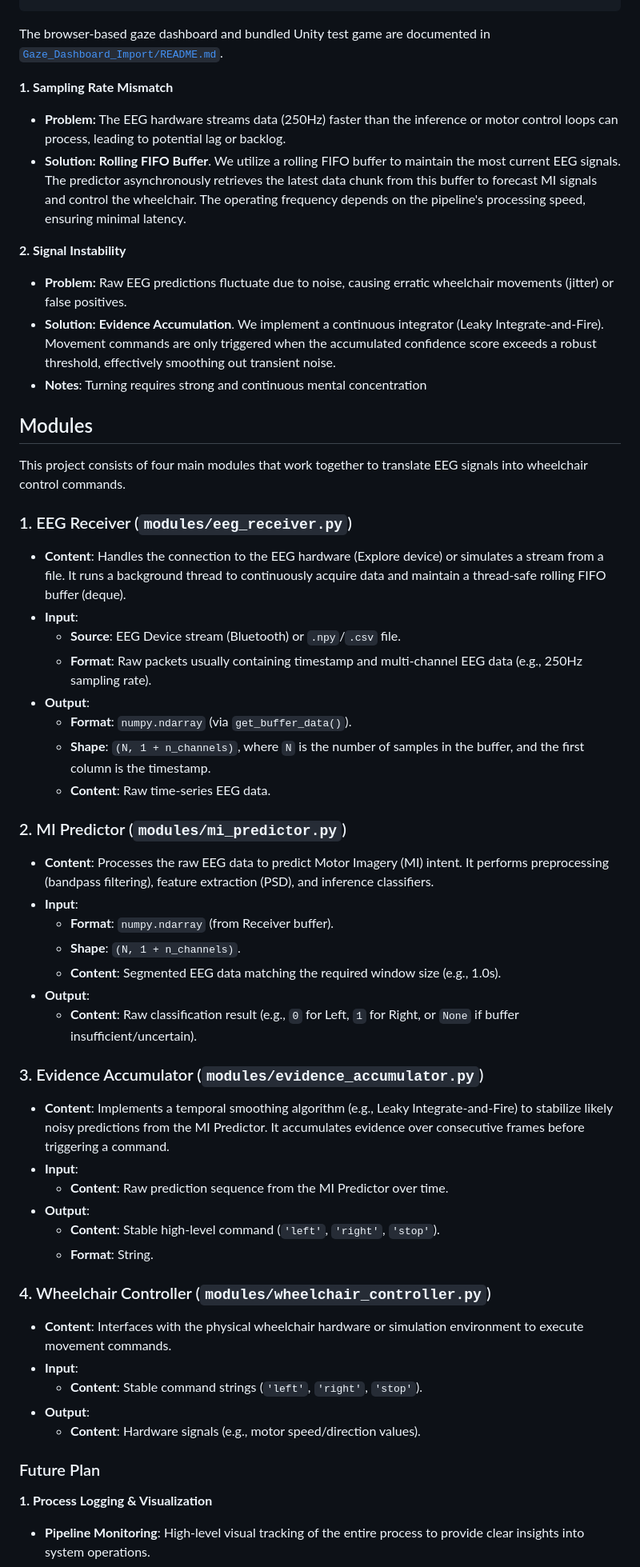
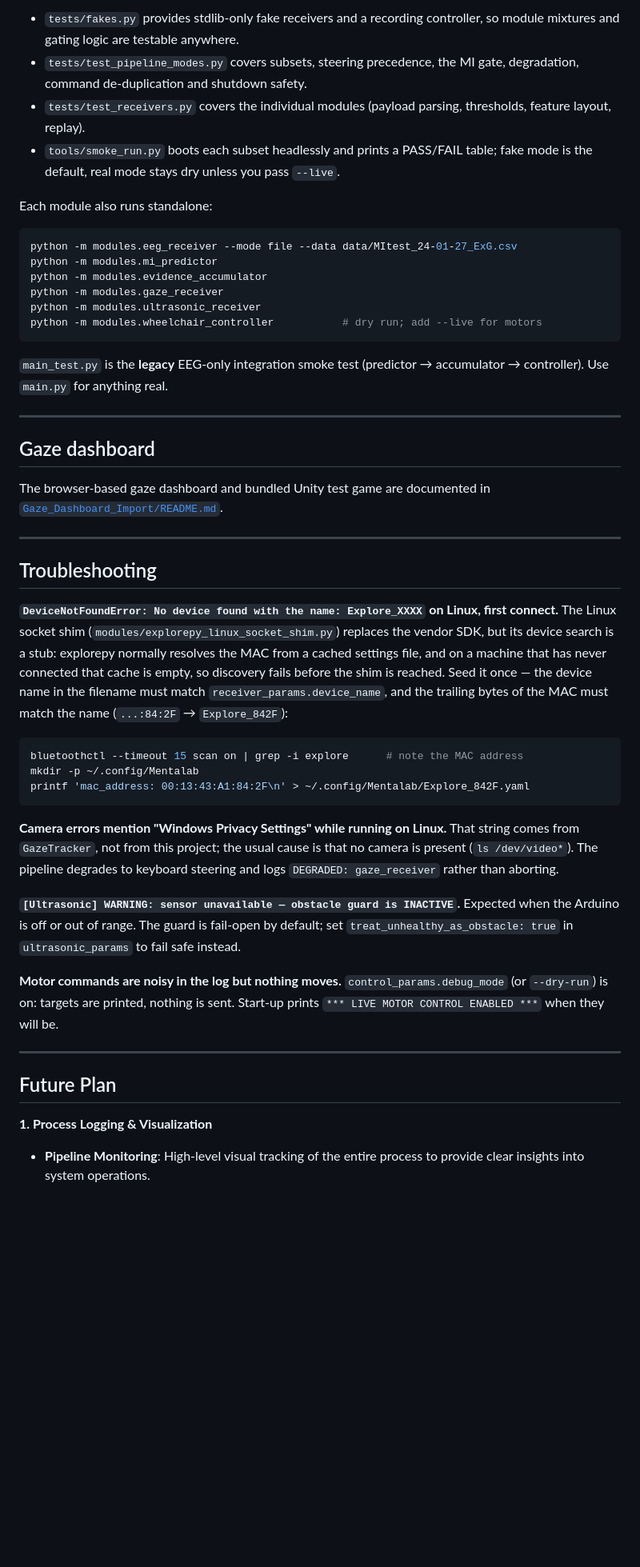
Before and after one commit to MBSI-Inc/CereCe_MI_Tracking, a Markdown page: README.md, the part around one of its changes. Shown at 80% size. Rendered like a GitHub page; blank space fills up the shorter version.

````diff
--- a/README.md
+++ b/README.md
@@ -15,56 +218,69 @@ python main_test.py
+- `tests/fakes.py` provides stdlib-only fake receivers and a recording
+  controller, so module mixtures and gating logic are testable anywhere.
+- `tests/test_pipeline_modes.py` covers subsets, steering precedence, the MI
+  gate, degradation, command de-duplication and shutdown safety.
+- `tests/test_receivers.py` covers the individual modules (payload parsing,
+  thresholds, feature layout, replay).
+- `tools/smoke_run.py` boots each subset headlessly and prints a PASS/FAIL
+  table; fake mode is the default, real mode stays dry unless you pass `--live`.
+
+Each module also runs standalone:
+
+```bash
+python -m modules.eeg_receiver --mode file --data data/MItest_24-01-27_ExG.csv
+python -m modules.mi_predictor
+python -m modules.evidence_accumulator
+python -m modules.gaze_receiver
+python -m modules.ultrasonic_receiver
+python -m modules.wheelchair_controller           # dry run; add --live for motors
+```
+
+`main_test.py` is the **legacy** EEG-only integration smoke test (predictor →
+accumulator → controller). Use `main.py` for anything real.
+
+---
+
+## Gaze dashboard
 
 The browser-based gaze dashboard and bundled Unity test game are documented in
 [`Gaze_Dashboard_Import/README.md`](Gaze_Dashboard_Import/README.md).
 
+---
 
-**1. Sampling Rate Mismatch**
-- **Problem:** The EEG hardware streams data (250Hz) faster than the inference or motor control loops can process, leading to potential lag or backlog.
-- **Solution:** **Rolling FIFO Buffer**. We utilize a rolling FIFO buffer to maintain the most current EEG signals. The predictor asynchronously retrieves the latest data chunk from this buffer to forecast MI signals and control the wheelchair. The operating frequency depends on the pipeline's processing speed, ensuring minimal latency.
+## Troubleshooting
 
-**2. Signal Instability**
-- **Problem:** Raw EEG predictions fluctuate due to noise, causing erratic wheelchair movements (jitter) or false positives.
-- **Solution:** **Evidence Accumulation**. We implement a continuous integrator (Leaky Integrate-and-Fire). Movement commands are only triggered when the accumulated confidence score exceeds a robust threshold, effectively smoothing out transient noise.
-- **Notes**: Turning requires strong and continuous mental concentration
+**`DeviceNotFoundError: No device found with the name: Explore_XXXX` on Linux, first connect.**
+The Linux socket shim (`modules/explorepy_linux_socket_shim.py`) replaces the
+vendor SDK, but its device search is a stub: explorepy normally resolves the MAC
+from a cached settings file, and on a machine that has never connected that cache
+is empty, so discovery fails before the shim is reached. Seed it once — the
+device name in the filename must match `receiver_params.device_name`, and the
+trailing bytes of the MAC must match the name (`...:84:2F` → `Explore_842F`):
 
-## Modules
+```bash
+bluetoothctl --timeout 15 scan on | grep -i explore      # note the MAC address
+mkdir -p ~/.config/Mentalab
+printf 'mac_address: 00:13:43:A1:84:2F\n' > ~/.config/Mentalab/Explore_842F.yaml
+```
 
-This project consists of four main modules that work together to translate EEG signals into wheelchair control commands.
+**Camera errors mention "Windows Privacy Settings" while running on Linux.**
+That string comes from `GazeTracker`, not from this project; the usual cause is
+that no camera is present (`ls /dev/video*`). The pipeline degrades to keyboard
+steering and logs `DEGRADED: gaze_receiver` rather than aborting.
 
-### 1. EEG Receiver (`modules/eeg_receiver.py`)
-- **Content**: Handles the connection to the EEG hardware (Explore device) or simulates a stream from a file. It runs a background thread to continuously acquire data and maintain a thread-safe rolling FIFO buffer (deque).
-- **Input**:
-  - **Source**: EEG Device stream (Bluetooth) or `.npy`/`.csv` file.
-  - **Format**: Raw packets usually containing timestamp and multi-channel EEG data (e.g., 250Hz sampling rate).
-- **Output**:
-  - **Format**: `numpy.ndarray` (via `get_buffer_data()`).
-  - **Shape**: `(N, 1 + n_channels)`, where `N` is the number of samples in the buffer, and the first column is the timestamp.
-  - **Content**: Raw time-series EEG data.
+**`[Ultrasonic] WARNING: sensor unavailable — obstacle guard is INACTIVE`.**
+Expected when the Arduino is off or out of range. The guard is fail-open by
+default; set `treat_unhealthy_as_obstacle: true` in `ultrasonic_params` to fail
+safe instead.
 
-### 2. MI Predictor (`modules/mi_predictor.py`)
-- **Content**: Processes the raw EEG data to predict Motor Imagery (MI) intent. It performs preprocessing (bandpass filtering), feature extraction (PSD), and inference classifiers.
-- **Input**:
-  - **Format**: `numpy.ndarray` (from Receiver buffer).
-  - **Shape**: `(N, 1 + n_channels)`.
-  - **Content**: Segmented EEG data matching the required window size (e.g., 1.0s).
-- **Output**:
-  - **Content**: Raw classification result (e.g., `0` for Left, `1` for Right, or `None` if buffer insufficient/uncertain).
+**Motor commands are noisy in the log but nothing moves.**
+`control_params.debug_mode` (or `--dry-run`) is on: targets are printed, nothing
+is sent. Start-up prints `*** LIVE MOTOR CONTROL ENABLED ***` when they will be.
 
-### 3. Evidence Accumulator (`modules/evidence_accumulator.py`)
-- **Content**: Implements a temporal smoothing algorithm (e.g., Leaky Integrate-and-Fire) to stabilize likely noisy predictions from the MI Predictor. It accumulates evidence over consecutive frames before triggering a command.
-- **Input**:
-  - **Content**: Raw prediction sequence from the MI Predictor over time.
-- **Output**:
-  - **Content**: Stable high-level command (`'left'`, `'right'`, `'stop'`).
-  - **Format**: String.
+---
 
-### 4. Wheelchair Controller (`modules/wheelchair_controller.py`)
-- **Content**: Interfaces with the physical wheelchair hardware or simulation environment to execute movement commands.
-- **Input**:
-  - **Content**: Stable command strings (`'left'`, `'right'`, `'stop'`).
-- **Output**:
-  - **Content**: Hardware signals (e.g., motor speed/direction values).
+## Future Plan
 
-### Future Plan
 **1. Process Logging & Visualization**
 
 - **Pipeline Monitoring**: High-level visual tracking of the entire process to provide clear insights into system operations.
````
Also changed, not shown: other parts of README.md (+211 -71 lines).
